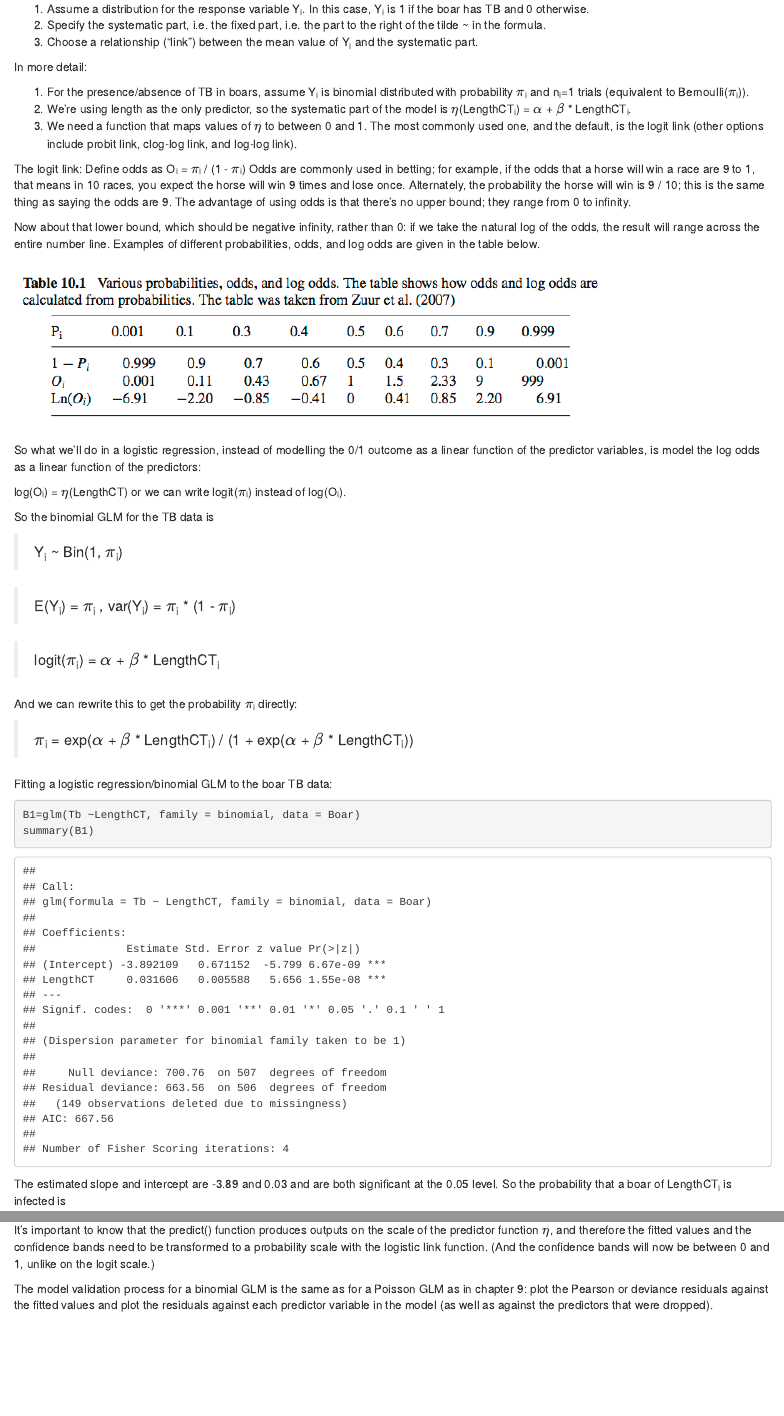
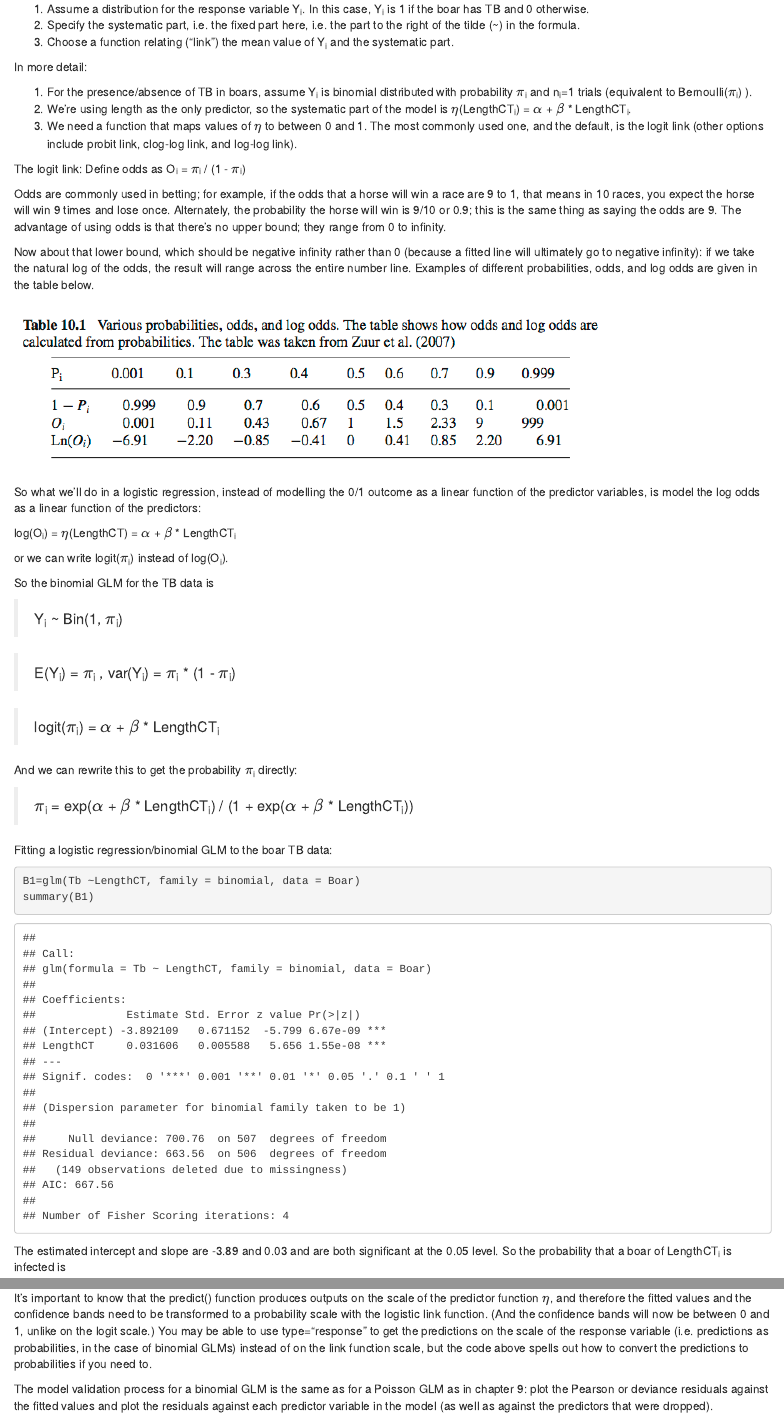
Before and after one commit to jmadin/zuur, an R Markdown document (Chapter10.Rmd): the page in a window 1100 px wide, from 1480 px down, and a second part further down, joined at a grey line. Rendered offline with R 4.5, knitr and Pandoc, with nearby package versions; code that draws random numbers runs with fixed seeds of ours.

Commit message:
corrected some typos

````diff
--- a/Chapter10.Rmd
+++ b/Chapter10.Rmd
@@ -52,12 +52,12 @@ A second problem with the linear regression line in the plot above is that there
 A binomial GLM is specified with the same 3 steps as in chapter 9 for the Poisson and negative binomial GLMs:
 
 1. Assume a distribution for the response variable Y~i~.  In this case, Y~i~ is 1 if the boar has TB and 0 otherwise.
-2. Specify the systematic part, i.e. the fixed part, i.e. the part to the right of the tilde ~ in the formula.
-3. Choose a relationship ("link") between the mean value of Y~i~ and the systematic part.
+2. Specify the systematic part, i.e. the fixed part here, i.e. the part to the right of the tilde (~) in the formula.
+3. Choose a function relating ("link")  the mean value of Y~i~ and the systematic part.
 
 In more detail:
 
-1. For the presence/absence of TB in boars, assume Y~i~ is binomial distributed with probability $\pi$~i~ and n~i~=1 trials (equivalent to Bernoulli($\pi$~i~)).
+1. For the presence/absence of TB in boars, assume Y~i~ is binomial distributed with probability $\pi$~i~ and n~i~=1 trials (equivalent to Bernoulli($\pi$~i~) ).
 2. We're using length as the only predictor, so the systematic part of the model is $\eta$(LengthCT~i~) = $\alpha$ + $\beta$ * LengthCT~i~.
 3. We need a function that maps values of $\eta$ to between 0 and 1.  The most commonly used one, and the default, is the logit link (other options include probit link, clog-log link, and log-log link).
 
@@ -67,5 +66,7 @@ Odds are commonly used in betting; for example, if the odds that a horse will wi
 
-Now about that lower bound, which should be negative infinity, rather than 0: if we take the natural log of the odds, the result will range across the entire number line.  Examples of different probabilities, odds, and log odds are given in the table below.
+Odds are commonly used in betting; for example, if the odds that a horse will win a race are 9 to 1, that means in 10 races, you expect the horse will win 9 times and lose once.  Alternately, the probability the horse will win is 9/10 or 0.9; this is the same thing as saying the odds are 9.  The advantage of using odds is that there's no upper bound; they range from 0 to infinity.
+
+Now about that lower bound, which should be negative infinity rather than 0 (because a fitted line will ultimately go to negative infinity): if we take the natural log of the odds, the result will range across the entire number line.  Examples of different probabilities, odds, and log odds are given in the table below.
 
 ![](figures/Ch10Table10.1.png)
 
@@ -93,11 +95,11 @@ B1=glm(Tb ~LengthCT, family = binomial, data = Boar)
 summary(B1)
 ```
 
-The estimated slope and intercept are -3.89 and 0.03 and are both significant at the 0.05 level.  So the probability that a boar of LengthCT~i~ is infected is
+The estimated intercept and slope are -3.89 and 0.03 and are both significant at the 0.05 level.  So the probability that a boar of LengthCT~i~ is infected is
 
 >$\pi$~i~ = exp(-3.89 + 0.03 * LengthCT~i~) / (1 + exp(-3.89 + 0.03 * LengthCT~i~))
 
-To see the relationship between LengthCT~i~ and $\pi$~i~, we can fill in values for the length and manually calculate $\pi$~i~ or use the predict command below.  We predict probabilities for lengths ranging from 46.5 to 165 cm, because those are the range of values observed in the animals.  The dots in the plot are the TB status of the observed animals.
+To see the relationship between LengthCT~i~ and $\pi$~i~, we can fill in values for the length and manually calculate $\pi$~i~ or use the predict() command below.  We predict probabilities for lengths ranging from 46.5 to 165 cm, because those are the range of values observed in the animals.  The dots in the plot are the TB status of the observed animals.
 
 ```{r}
 MyData <- data.frame(LengthCT = seq(from = 46.5, to = 165, by = 1))
@@ -261,6 +263,6 @@ lines(MyData$OpenLand,exp(P1$fit-1.96*P1$se.fit)/
 points(Tbdeer$OpenLand,Tbdeer$DeerPosProp)
 ```
 
-It's important to know that the predict() function produces outputs on the scale of the predictor function $\eta$, and therefore the fitted values and the confidence bands need to be transformed to a probability scale with the logistic link function.  (And the confidence bands will now be between 0 and 1, unlike on the logit scale.)
+It's important to know that the predict() function produces outputs on the scale of the predictor function $\eta$, and therefore the fitted values and the confidence bands need to be transformed to a probability scale with the logistic link function.  (And the confidence bands will now be between 0 and 1, unlike on the logit scale.)  You may be able to use type="response" to get the predictions on the scale of the response variable (i.e. predictions as probabilities, in the case of binomial GLMs) instead of on the link function scale, but the code above spells out how to convert the predictions to probabilities if you need to.
 
 The model validation process for a binomial GLM is the same as for a Poisson GLM as in chapter 9: plot the Pearson or deviance residuals against the fitted values and plot the residuals against each predictor variable in the model (as well as against the predictors that were dropped).
````
Also changed, not shown: Chapter10.Rmd (14 more changed lines).
